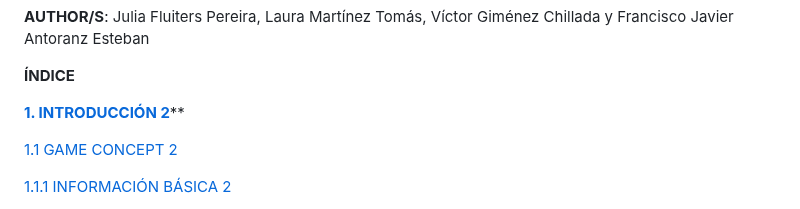
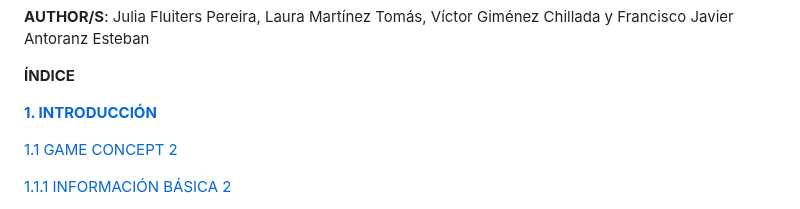
Before and after one commit to laurma40/proyecto_DVI, a Markdown page: documents/GDD/GDD.md, the part around the change. Rendered like a GitHub page.

```diff
--- a/documents/GDD/GDD.md
+++ b/documents/GDD/GDD.md
@@ -19,7 +19,7 @@
 
 <a name="_heading=h.ep13uwvl0dmf"></a>**ÍNDICE**
 
-[**1. INTRODUCCIÓN	2**](#_heading=h.30j0zll)**
+[**1. INTRODUCCIÓN**](#_heading=h.30j0zll)
 
 [1.1 GAME CONCEPT	2](#_heading=h.1fob9te)
 
```
